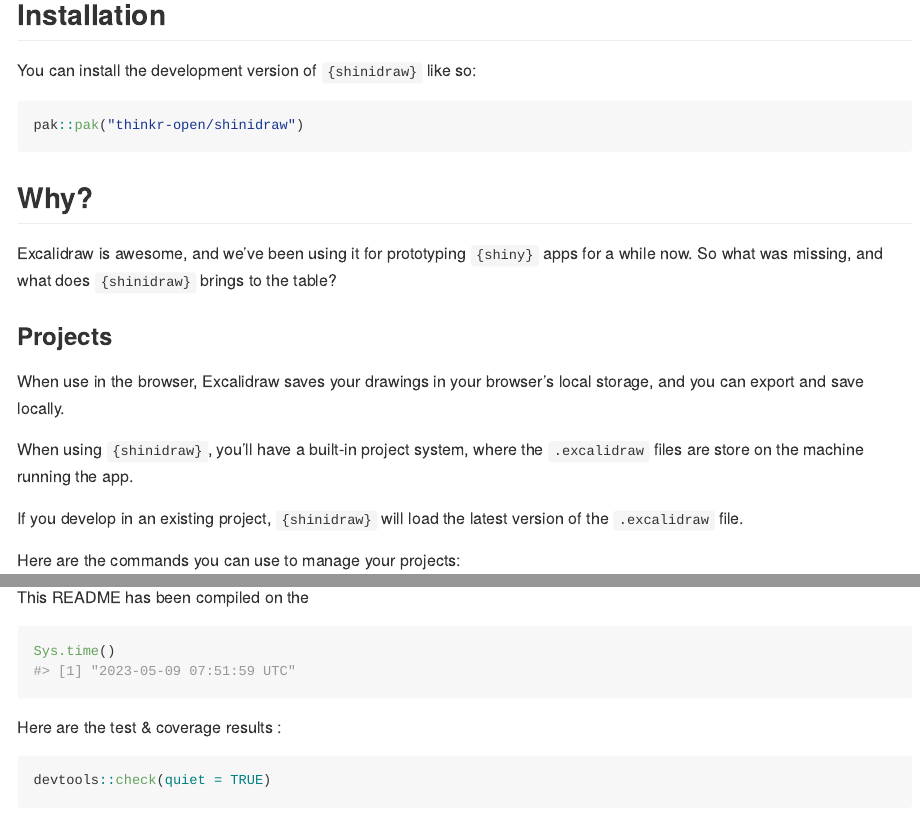
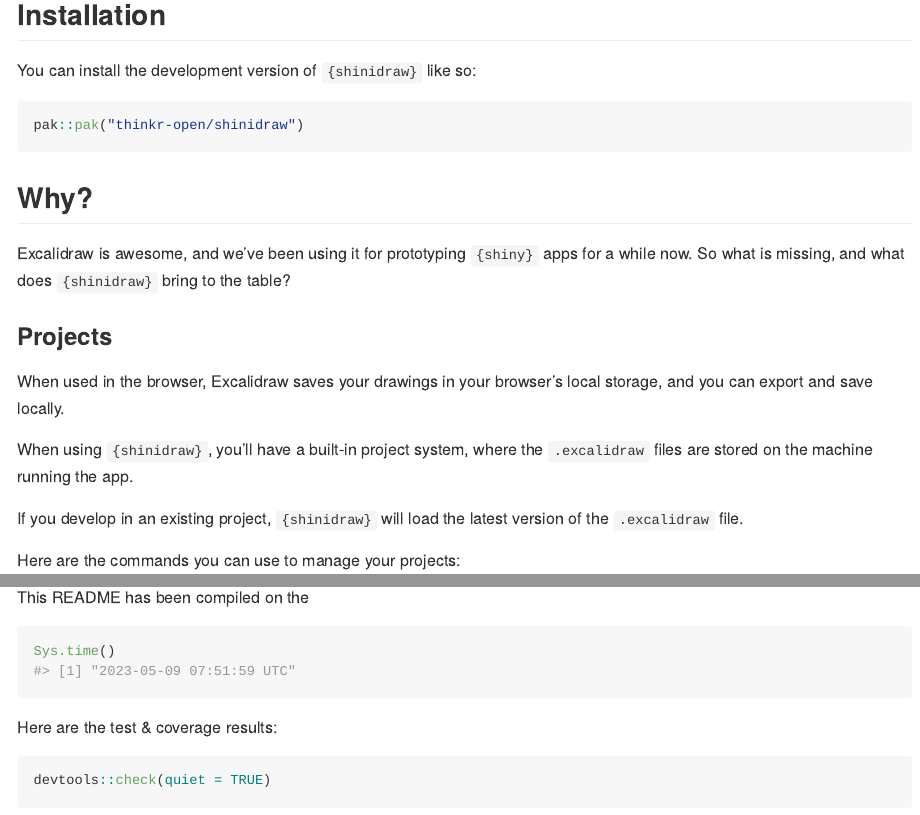
Before and after one commit to ThinkR-open/shinidraw, an R Markdown document (README.Rmd): the page in a window 1100 px wide, from 210 px down, and a second part further down, joined at a grey line. Rendered offline with R 4.5, knitr and Pandoc, with nearby package versions; some code elsewhere in the file could not run offline; badge pictures from the web are left out.

Commit message:
docs: fix typos and some phrasing
- change "was missing" to "is missing" because it IS not supported via excalidraw but via shinydraw
- fix some typos

```diff
--- a/README.Rmd
+++ b/README.Rmd
@@ -35,13 +35,13 @@
 ## Why?
 
 Excalidraw is awesome, and we've been using it for prototyping `{shiny}` apps for a while now.
-So what was missing, and what does `{shinidraw}` brings to the table?
+So what is missing, and what does `{shinidraw}` bring to the table?
 
 ### Projects
 
-When use in the browser, Excalidraw saves your drawings in your browser's local storage, and you can export and save locally.
+When used in the browser, Excalidraw saves your drawings in your browser's local storage, and you can export and save locally.
 
-When using `{shinidraw}`, you'll have a built-in project system, where the `.excalidraw` files are store on the machine running the app.
+When using `{shinidraw}`, you'll have a built-in project system, where the `.excalidraw` files are stored on the machine running the app.
 
 If you develop in an existing project, `{shinidraw}` will load the latest version of the `.excalidraw` file.
 
```
Also changed, not shown: README.Rmd (4 more changed lines).
